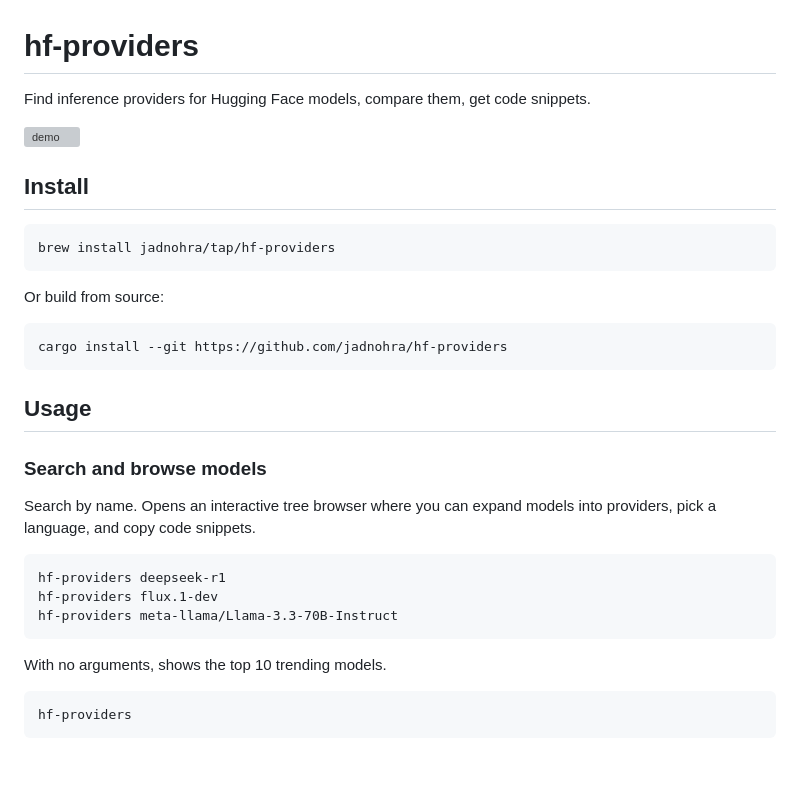
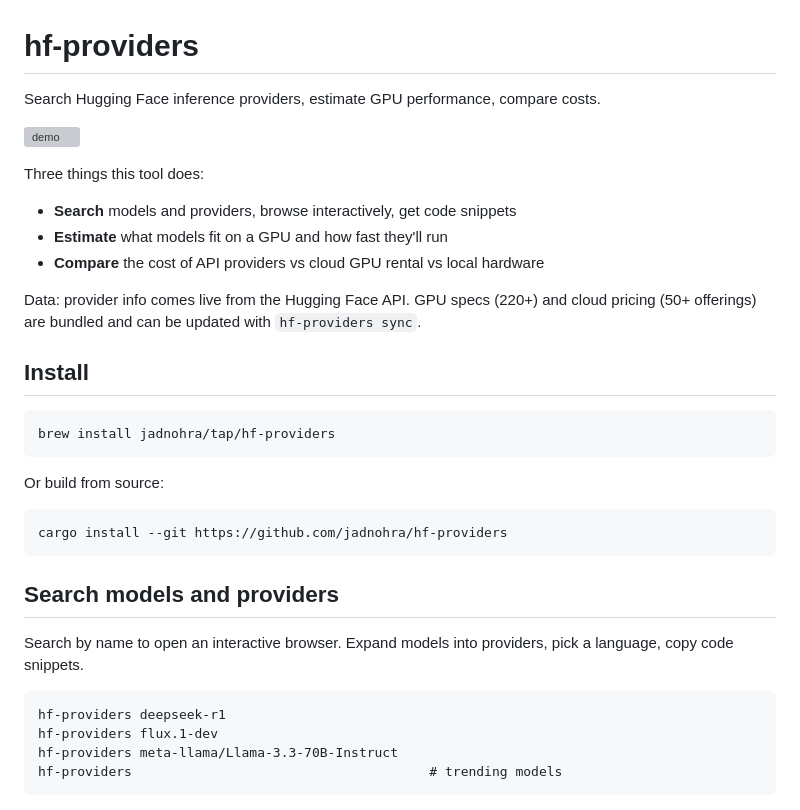
Before and after one commit to jadnohra/hf-providers, a Markdown page: README.md, the part around one of its changes. Drawn GitHub-style; blank space fills up the shorter version; grey boxes are pictures that could not be loaded.

````diff
--- a/README.md
+++ b/README.md
@@ -1,8 +1,16 @@
 # hf-providers
 
-Find inference providers for Hugging Face models, compare them, get code snippets.
+Search Hugging Face inference providers, estimate GPU performance, compare costs.
 
 ![demo](assets/demo.gif)
+
+Three things this tool does:
+
+- **Search** models and providers, browse interactively, get code snippets
+- **Estimate** what models fit on a GPU and how fast they'll run
+- **Compare** the cost of API providers vs cloud GPU rental vs local hardware
+
+Data: provider info comes live from the Hugging Face API. GPU specs (220+) and cloud pricing (50+ offerings) are bundled and can be updated with `hf-providers sync`.
 
 ## Install
 
@@ -16,22 +24,15 @@ Or build from source:
 cargo install --git https://github.com/jadnohra/hf-providers
 ```
 
-## Usage
+## Search models and providers
 
-### Search and browse models
-
-Search by name. Opens an interactive tree browser where you can expand models into providers, pick a language, and copy code snippets.
+Search by name to open an interactive browser. Expand models into providers, pick a language, copy code snippets.
 
 ```
 hf-providers deepseek-r1
 hf-providers flux.1-dev
 hf-providers meta-llama/Llama-3.3-70B-Instruct
-```
-
-With no arguments, shows the top 10 trending models.
-
-```
-hf-providers
+hf-providers                                      # trending models
 ```
 
 ![trending](assets/trending.png)
````
Also changed, not shown: other parts of README.md (+33 -33 lines).
